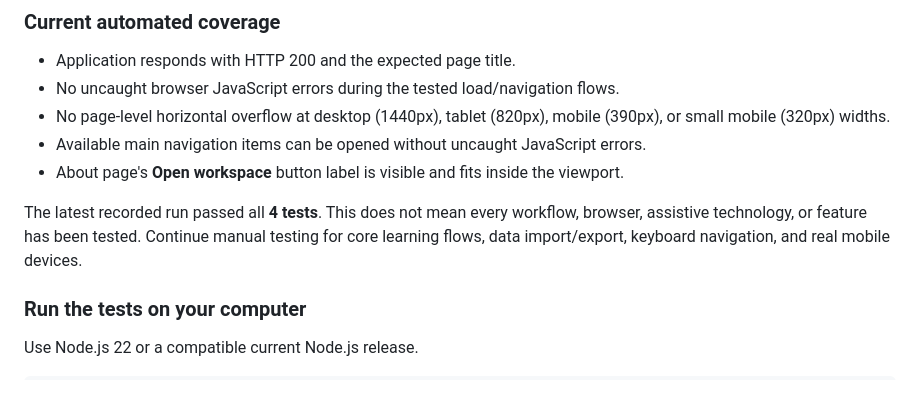
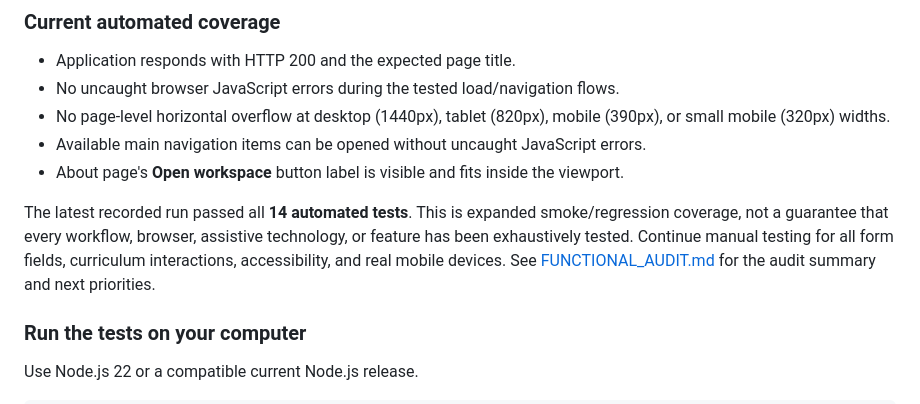
Before and after one commit to techi-27/MR-Career, a Markdown page: README.md, the part around the change. Rendered like a GitHub page.

Commit message:
Update browser test coverage and link functional audit

```diff
--- a/README.md
+++ b/README.md
@@ -259,7 +259,7 @@ The workflow runs on pushes to `main`, pull requests targeting `main`, manual di
 - Available main navigation items can be opened without uncaught JavaScript errors.
 - About page's **Open workspace** button label is visible and fits inside the viewport.
 
-The latest recorded run passed all **4 tests**. This does not mean every workflow, browser, assistive technology, or feature has been tested. Continue manual testing for core learning flows, data import/export, keyboard navigation, and real mobile devices.
+The latest recorded run passed all **14 automated tests**. This is expanded smoke/regression coverage, not a guarantee that every workflow, browser, assistive technology, or feature has been exhaustively tested. Continue manual testing for all form fields, curriculum interactions, accessibility, and real mobile devices. See [FUNCTIONAL_AUDIT.md](FUNCTIONAL_AUDIT.md) for the audit summary and next priorities.
 
 ### Run the tests on your computer
 
```
